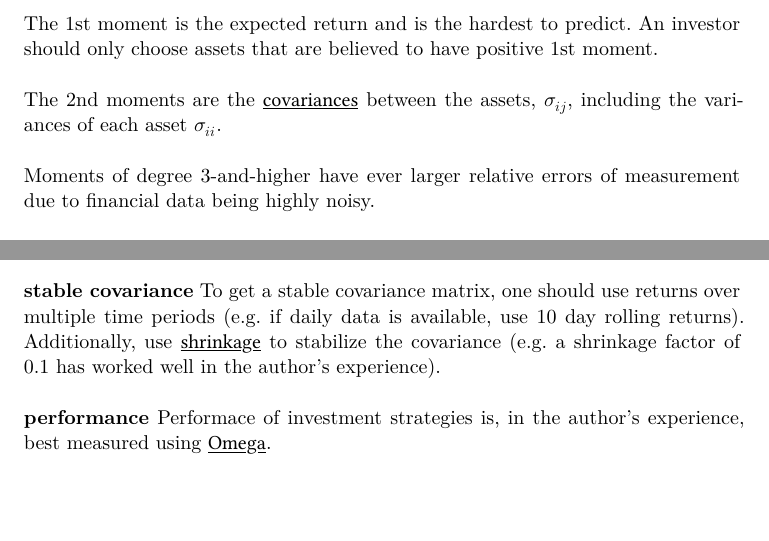
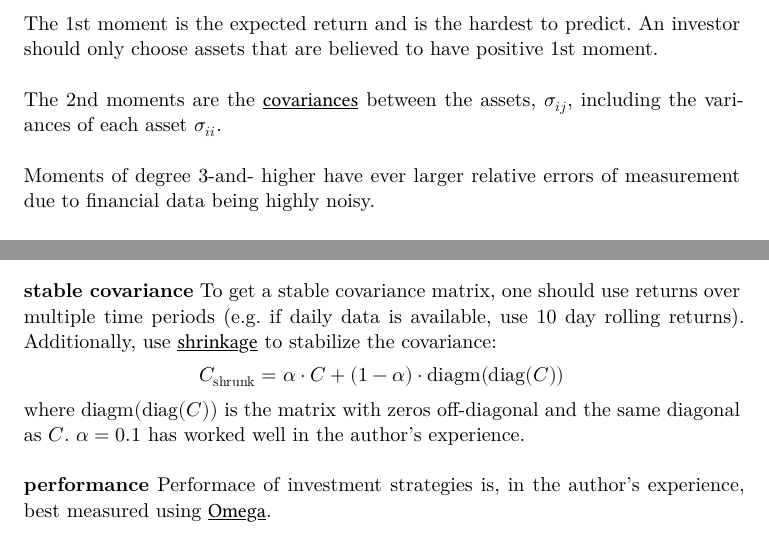
Before and after one commit to 1m1-github/FairPortfolio.jl, a Typst document (whitepaper/FairPortfolio.typ): two parts of pages 1 and 5 of 5, joined at a grey line, cut so that both start at the same text. The pictures show the PDF file whitepaper/FairPortfolio.pdf that the author committed with the source.

Commit message:
added shrinkage formula

```diff
--- a/whitepaper/FairPortfolio.typ
+++ b/whitepaper/FairPortfolio.typ
@@ -165,7 +165,9 @@ This method was tested practically on multiple common trading strategies (e.g. t
 \ \
 *stable covariance* <stable-covariances>
 To get a stable covariance matrix, one should use returns over multiple time periods (e.g. if daily data is available, use 10 day rolling returns).
-Additionally, use #link("https://en.wikipedia.org/wiki/Shrinkage_(statistics)")[shrinkage] to stabilize the covariance (e.g. a shrinkage factor of 0.1 has worked well in the author's experience).
+Additionally, use #link("https://en.wikipedia.org/wiki/Shrinkage_(statistics)")[shrinkage] to stabilize the covariance:
+$ C_("shrunk") = alpha dot.op C + (1-alpha) dot.op "diagm"("diag"(C)) $
+where $"diagm"("diag"(C))$ is the matrix with zeros off-diagonal and the same diagonal as $C$. $alpha=0.1$ has worked well in the author's experience.
 \ \
 *performance* <performance>
 Performace of investment strategies is, in the author's experience, best measured using #link("https://en.wikipedia.org/wiki/Omega_ratio")[Omega].
```
Also changed, not shown: whitepaper/FairPortfolio.pdf, whitepaper/FairPortfolio.typ (2 more changed lines).
